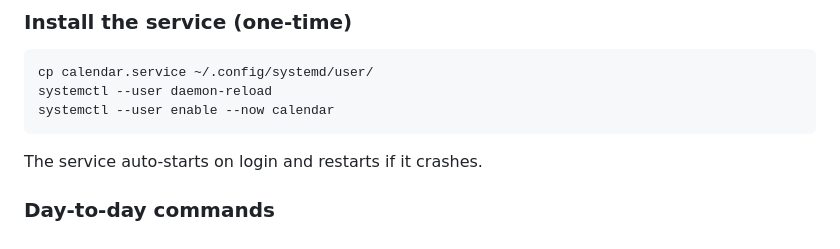
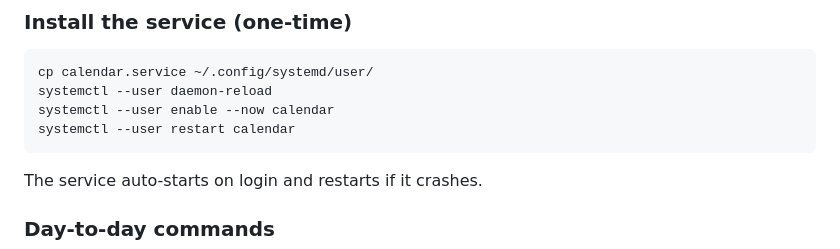
Before and after one commit to klemengit/unified_calendar, a Markdown page: README.md, the part around the change. Drawn GitHub-style.

````diff
--- a/README.md
+++ b/README.md
@@ -60,6 +60,7 @@ managed with `systemctl`.
 cp calendar.service ~/.config/systemd/user/
 systemctl --user daemon-reload
 systemctl --user enable --now calendar
+systemctl --user restart calendar
 ```
 
 The service auto-starts on login and restarts if it crashes.
````
